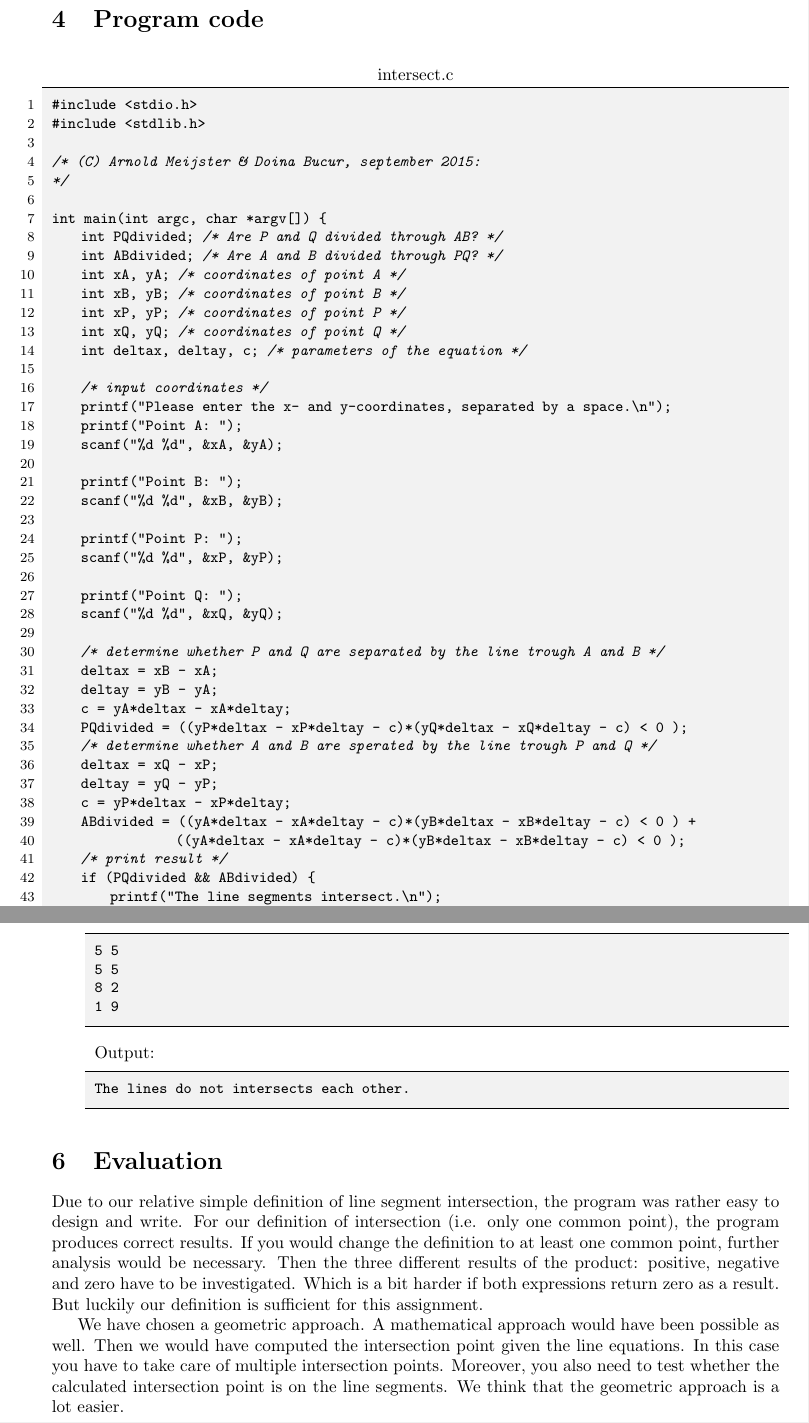
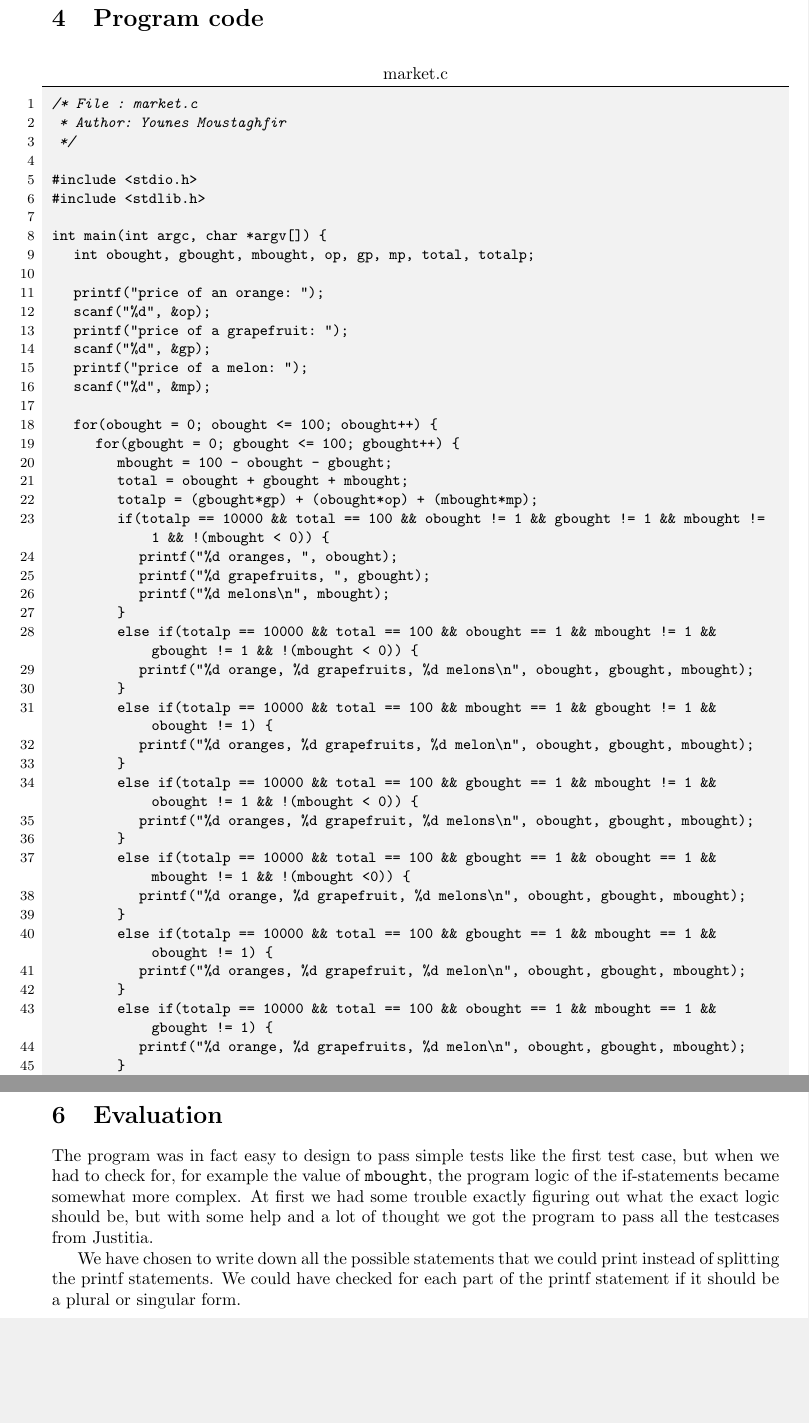
Before and after one commit to Younday/impprog, a LaTeX document (report.tex): two parts of pages 2 and 4 of 4 before the commit and two parts of pages 2 and 3 of 3 after it, joined at a grey line, cut so that both start at the same text, the shorter picture padded with empty space. Compiled offline with pdfLaTeX.

Commit message:
Report for market assignment
Only result section should be completed.

```diff
--- a/report.tex
+++ b/report.tex
@@ -3,6 +3,7 @@
 \usepackage[english]{babel}
 \usepackage{listings}
 \usepackage{color}
+\usepackage{mathtools}
 \definecolor{Gray}{gray}{0.95}
 
 % This is the list style for displaying C source code:
@@ -38,9 +39,9 @@
     backgroundcolor = \color{Gray}
 }
 
-\title{Intersecting line segments}
+\title{Market assignment}
 \author{Y. Moustaghfir \& S. S. Hamed\\
-        y.moustaghfir@student.rug.nl \& s.s.hamed@student.rug.nl}
+        S2909758 \& S2562677}
 %------------------------------------------------------------%
 % This is where your document starts:
 
@@ -85,53 +64,56 @@ It is presented to the user by printing it on the standard output.
 
 \section{Program code}
-\begin{lstlisting}[style = code, title = intersect.c]
+\begin{lstlisting}[style = code, title = market.c]
+/* File : market.c
+ * Author: Younes Moustaghfir
+ */
+
 #include <stdio.h>
 #include <stdlib.h>
 
-/* (C) Arnold Meijster & Doina Bucur, september 2015:
-*/
+int main(int argc, char *argv[]) {
+	int obought, gbought, mbought, op, gp, mp, total, totalp;
 
-int main(int argc, char *argv[]) {
-    int PQdivided;         /* Are P and Q divided through AB? */
-    int ABdivided;         /* Are A and B divided through PQ? */
-    int xA, yA;            /* coordinates of point A          */
-    int xB, yB;            /* coordinates of point B          */
-    int xP, yP;            /* coordinates of point P          */
-    int xQ, yQ;            /* coordinates of point Q          */
-    int deltax, deltay, c; /* parameters of the equation      */
+	printf("price of an orange: ");
+	scanf("%d", &op);
+	printf("price of a grapefruit: ");
+	scanf("%d", &gp);
+	printf("price of a melon: ");
+	scanf("%d", &mp);
 
-    /* input coordinates */
-    printf("Please enter the x- and y-coordinates, separated by a space.\n");
-    printf("Point A: ");
-    scanf("%d %d", &xA, &yA);
-
-    printf("Point B: ");
-    scanf("%d %d", &xB, &yB);
-
-    printf("Point P: ");
-    scanf("%d %d", &xP, &yP);
-
-    printf("Point Q: ");
-    scanf("%d %d", &xQ, &yQ);
-
-    /* determine whether P and Q are separated by the line trough A and B */
-    deltax = xB - xA;
-    deltay = yB - yA;
-    c = yA*deltax - xA*deltay;
-    PQdivided = ((yP*deltax - xP*deltay - c)*(yQ*deltax - xQ*deltay - c) < 0 );
-    /* determine whether A and B are sperated by the line trough P and Q */
-    deltax = xQ - xP;
-    deltay = yQ - yP;
-    c = yP*deltax - xP*deltay;
-    ABdivided = ((yA*deltax - xA*deltay - c)*(yB*deltax - xB*deltay - c) < 0 ) +
-                 ((yA*deltax - xA*deltay - c)*(yB*deltax - xB*deltay - c) < 0 );
-    /* print result */
-    if (PQdivided && ABdivided) {
-        printf("The line segments intersect.\n");
-    } else {
-        printf("The line segments do not intersect.\n");
-    }
-    return 0;
+	for(obought = 0; obought <= 100; obought++) {
+		for(gbought = 0; gbought <= 100; gbought++) {
+			mbought = 100 - obought - gbought;
+			total = obought + gbought + mbought;
+			totalp = (gbought*gp) + (obought*op) + (mbought*mp);
+			if(totalp == 10000 && total == 100 && obought != 1 && gbought != 1 && mbought != 1 && !(mbought < 0)) {
+				printf("%d oranges, ", obought);
+				printf("%d grapefruits, ", gbought);
+				printf("%d melons\n", mbought);
+			}
+			else if(totalp == 10000 && total == 100 && obought == 1 && mbought != 1 && gbought != 1 && !(mbought < 0)) {
+				printf("%d orange, %d grapefruits, %d melons\n", obought, gbought, mbought);
+			}
+			else if(totalp == 10000 && total == 100 && mbought == 1 && gbought != 1 && obought != 1) {
+				printf("%d oranges, %d grapefruits, %d melon\n", obought, gbought, mbought);
+			}
+			else if(totalp == 10000 && total == 100 && gbought == 1 && mbought != 1 && obought != 1 && !(mbought < 0)) {
+				printf("%d oranges, %d grapefruit, %d melons\n", obought, gbought, mbought);
+			}
+			else if(totalp == 10000 && total == 100 && gbought == 1 && obought == 1 && mbought != 1 && !(mbought <0)) {
+				printf("%d orange, %d grapefruit, %d melons\n", obought, gbought, mbought);
+			}
+			else if(totalp == 10000 && total == 100 && gbought == 1 && mbought == 1 && obought != 1) {
+				printf("%d oranges, %d grapefruit, %d melon\n", obought, gbought, mbought);
+			}
+			else if(totalp == 10000 && total == 100 && obought == 1 && mbought == 1 && gbought != 1) {
+				printf("%d orange, %d grapefruits, %d melon\n", obought, gbought, mbought);
+			}
+			else if(totalp == 10000 && total == 100 && obought == 1 && gbought == 1 && mbought == 1) {
+				printf("%d orange, %d grapefruit, %d melon\n", obought, gbought, mbought);
+			}
+		}
+	}
 }
 \end{lstlisting}
 
@@ -199,21 +168,7 @@ The lines do not intersects each other.
-\begin{lstlisting}[style = stdio]
-5 5
-5 5
-8 2
-1 9
-\end{lstlisting}
-
-  Output:
-\begin{lstlisting}[style = stdio]
-The lines do not intersects each other.
-\end{lstlisting}
-
 \end{itemize}
 
 \section{Evaluation}
-Due to our relative simple definition of line segment intersection, the program was rather easy to design and write. For our definition of intersection (i.e. only one common point), the program produces correct results. If you would change the definition to
-at least one common point, further analysis would be necessary. Then the three different results of the product: positive, negative and zero have to be investigated.
-Which is a bit harder if both expressions return zero as a result. But luckily our definition is sufficient for this assignment.
+The program was in fact easy to design to pass simple tests like the first test case, but when we had to check for, for example the value of {\tt mbought}, the program logic of the if-statements became somewhat more complex. At first we had some trouble exactly figuring out what the exact logic should be, but with some help and a lot of thought we got the program to pass all the testcases from Justitia.
 
-We have chosen a geometric approach. A mathematical approach would have been possible as well. Then we would have computed the intersection point given the line equations. In this case you have to take care of multiple intersection points. Moreover, you also need to test whether the calculated intersection point is on the line segments. We think that the geometric approach is a lot easier.
+We have chosen to write down all the possible statements that we could print instead of splitting the printf statements. We could have checked for each part of the printf statement if it should be a plural or singular form.
 \end{document}
```
Also changed, not shown: report.pdf (added), report.tex (69 more changed lines), 3 other files.
